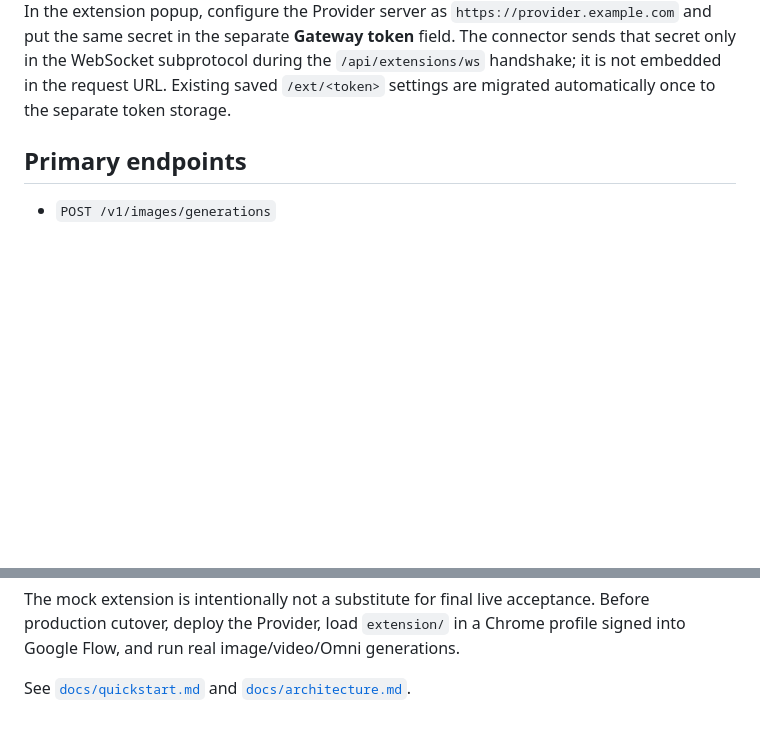
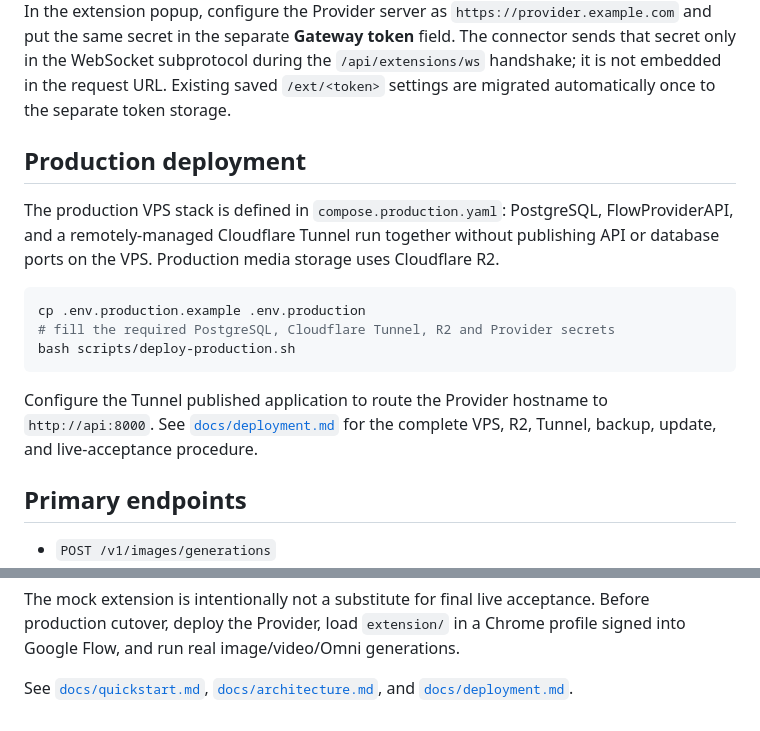
Before and after one commit to thiennv19215/FlowProviderAPI, a Markdown page: README.md, 2 parts joined by grey strips. Drawn GitHub-style; blank space fills up the shorter version.

Commit message:
docs: link production Cloudflare deployment

````diff
--- a/README.md
+++ b/README.md
@@ -28,6 +28,18 @@ uvicorn app.main:app --reload
 Open `http://localhost:8000/docs` for Swagger. Load `extension/` as an unpacked Chrome extension and point its popup at the Provider URL.
 
 For a live Google Flow test, open Google Flow in the same Chrome profile. The extension discovers the Google Flow API key from requests to Google's Flow API and supplies it to the backend for the lifetime of the connection. `FLOW_PROVIDER_FLOW_API_KEY` remains available as an optional server-side fallback. Local/test mode may leave the extension gateway token unset. Production requires `FLOW_PROVIDER_EXTENSION_GATEWAY_TOKEN` with at least 32 characters. In the extension popup, configure the Provider server as `https://provider.example.com` and put the same secret in the separate **Gateway token** field. The connector sends that secret only in the WebSocket subprotocol during the `/api/extensions/ws` handshake; it is not embedded in the request URL. Existing saved `/ext/<token>` settings are migrated automatically once to the separate token storage.
+
+## Production deployment
+
+The production VPS stack is defined in `compose.production.yaml`: PostgreSQL, FlowProviderAPI, and a remotely-managed Cloudflare Tunnel run together without publishing API or database ports on the VPS. Production media storage uses Cloudflare R2.
+
+```bash
+cp .env.production.example .env.production
+# fill the required PostgreSQL, Cloudflare Tunnel, R2 and Provider secrets
+bash scripts/deploy-production.sh
+```
+
+Configure the Tunnel published application to route the Provider hostname to `http://api:8000`. See [`docs/deployment.md`](docs/deployment.md) for the complete VPS, R2, Tunnel, backup, update, and live-acceptance procedure.
 
 ## Primary endpoints
 
@@ -71,4 +83,4 @@ python -m pytest -q
 
 The mock extension is intentionally not a substitute for final live acceptance. Before production cutover, deploy the Provider, load `extension/` in a Chrome profile signed into Google Flow, and run real image/video/Omni generations.
 
-See [`docs/quickstart.md`](docs/quickstart.md) and [`docs/architecture.md`](docs/architecture.md).
+See [`docs/quickstart.md`](docs/quickstart.md), [`docs/architecture.md`](docs/architecture.md), and [`docs/deployment.md`](docs/deployment.md).
````
